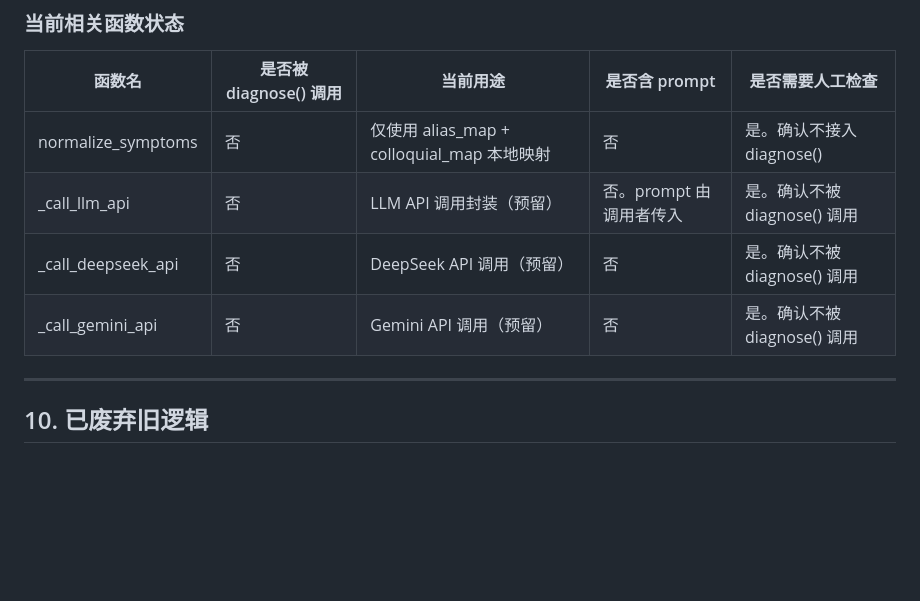
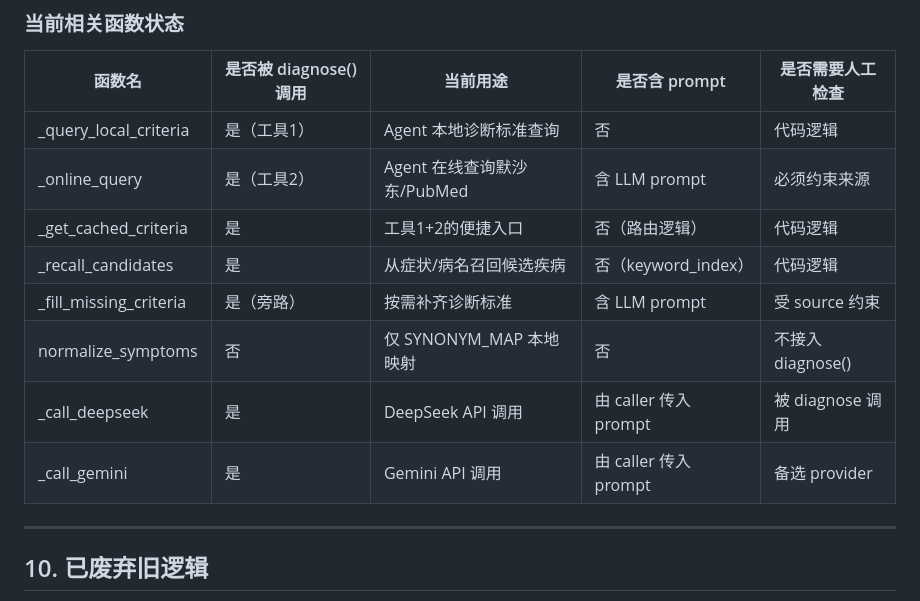
Before and after one commit to alphafengpaihuai/Desktop, a Markdown page: prompts/m1/m1_runtime_prompt_review.md, the part around the change. GitHub-like rendering; blank space fills up the shorter version.

```diff
--- a/prompts/m1/m1_runtime_prompt_review.md
+++ b/prompts/m1/m1_runtime_prompt_review.md
@@ -279,10 +279,14 @@ LLM 仅可作为未来"症状标准化"预留能力。
 
 | 函数名 | 是否被 diagnose() 调用 | 当前用途 | 是否含 prompt | 是否需要人工检查 |
 |---|---|---|---|---|
-| normalize_symptoms | 否 | 仅使用 alias_map + colloquial_map 本地映射 | 否 | 是。确认不接入 diagnose() |
-| _call_llm_api | 否 | LLM API 调用封装（预留） | 否。prompt 由调用者传入 | 是。确认不被 diagnose() 调用 |
-| _call_deepseek_api | 否 | DeepSeek API 调用（预留） | 否 | 是。确认不被 diagnose() 调用 |
-| _call_gemini_api | 否 | Gemini API 调用（预留） | 否 | 是。确认不被 diagnose() 调用 |
+| _query_local_criteria | 是（工具1） | Agent 本地诊断标准查询 | 否 | 代码逻辑 |
+| _online_query | 是（工具2） | Agent 在线查询默沙东/PubMed | 含 LLM prompt | 必须约束来源 |
+| _get_cached_criteria | 是 | 工具1+2的便捷入口 | 否（路由逻辑） | 代码逻辑 |
+| _recall_candidates | 是 | 从症状/病名召回候选疾病 | 否（keyword_index） | 代码逻辑 |
+| _fill_missing_criteria | 是（旁路） | 按需补齐诊断标准 | 含 LLM prompt | 受 source 约束 |
+| normalize_symptoms | 否 | 仅 SYNONYM_MAP 本地映射 | 否 | 不接入 diagnose() |
+| _call_deepseek | 是 | DeepSeek API 调用 | 由 caller 传入 prompt | 被 diagnose 调用 |
+| _call_gemini | 是 | Gemini API 调用 | 由 caller 传入 prompt | 备选 provider |
 
 ---
 
```
Also changed, not shown: prompts/m1/M1_CODE_REVERSE_PROMPT.md (+165 -188 lines), prompts/m1_criteria_fill_rule.md (added, +106 -0 lines).
